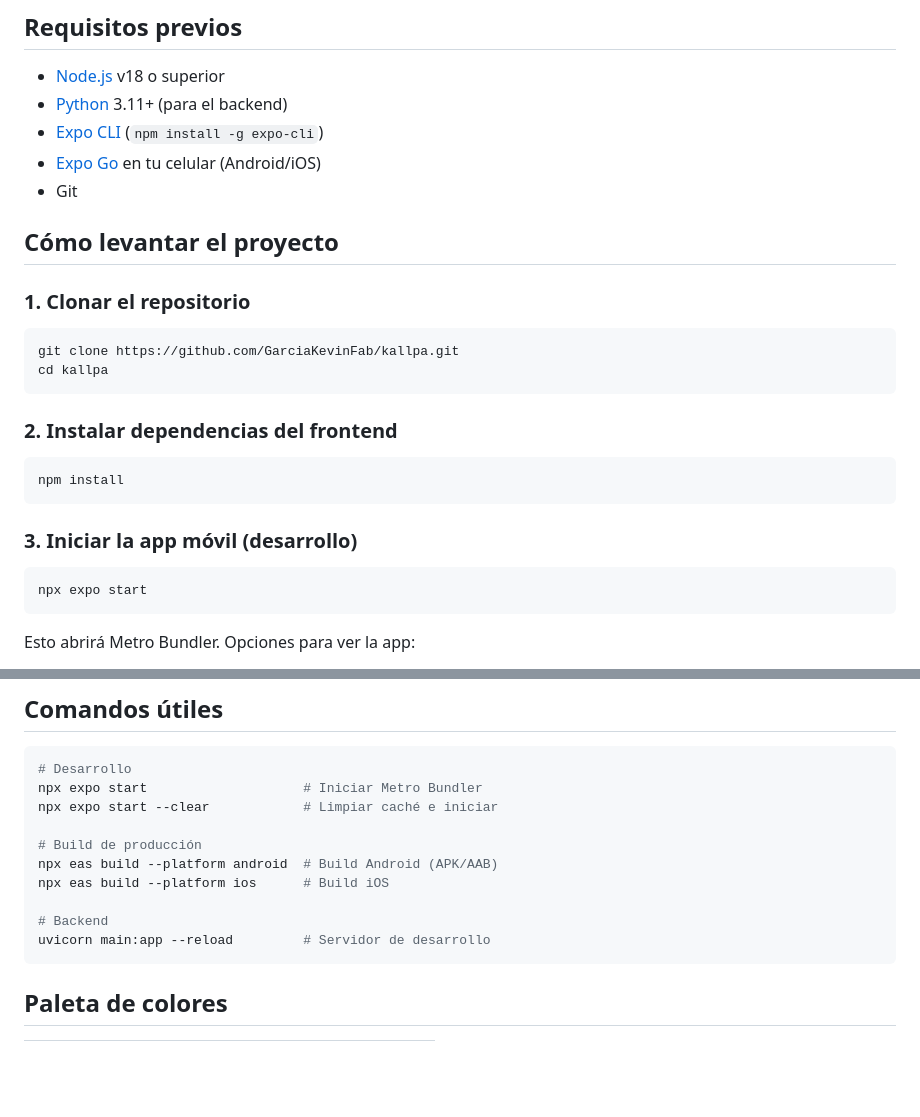
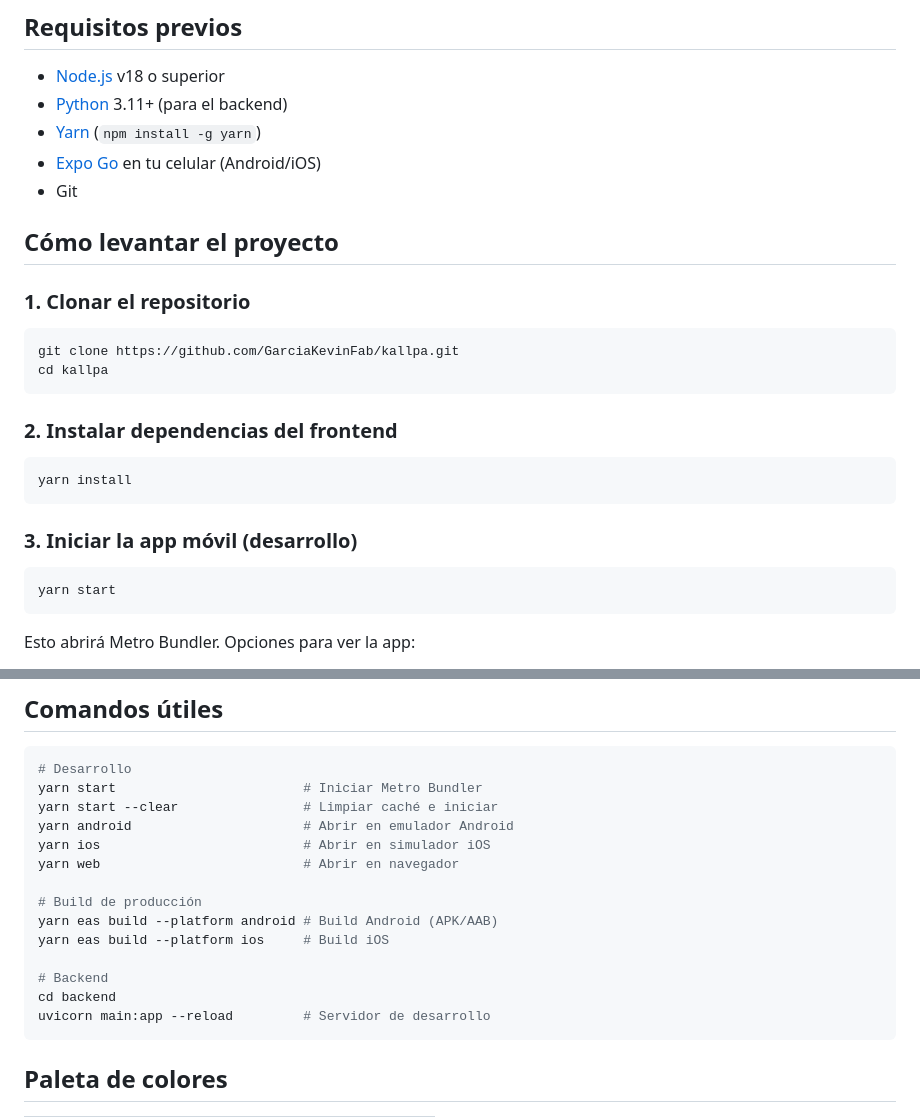
Before and after one commit to GarciaKevinFab/kallpa, a Markdown page: README.md, 2 parts joined by grey strips. GitHub-like rendering; blank space fills up the shorter version.

Commit message:
docs: update README to use yarn instead of npm
Expo projects work better with yarn for dependency resolution.

Co-Authored-By: Claude Opus 4.6 (1M context) <noreply@anthropic.com>

````diff
--- a/README.md
+++ b/README.md
@@ -31,7 +31,7 @@ App de autogestión emocional y prevención en salud mental para estudiantes uni
 
 - [Node.js](https://nodejs.org/) v18 o superior
 - [Python](https://python.org/) 3.11+ (para el backend)
-- [Expo CLI](https://docs.expo.dev/get-started/installation/) (`npm install -g expo-cli`)
+- [Yarn](https://yarnpkg.com/) (`npm install -g yarn`)
 - [Expo Go](https://expo.dev/go) en tu celular (Android/iOS)
 - Git
 
@@ -47,13 +47,13 @@ cd kallpa
 ### 2. Instalar dependencias del frontend
 
 ```bash
-npm install
+yarn install
 ```
 
 ### 3. Iniciar la app móvil (desarrollo)
 
 ```bash
-npx expo start
+yarn start
 ```
 
 Esto abrirá Metro Bundler. Opciones para ver la app:
@@ -124,14 +124,18 @@ kallpa/
 
 ```bash
 # Desarrollo
-npx expo start                    # Iniciar Metro Bundler
-npx expo start --clear            # Limpiar caché e iniciar
+yarn start                        # Iniciar Metro Bundler
+yarn start --clear                # Limpiar caché e iniciar
+yarn android                      # Abrir en emulador Android
+yarn ios                          # Abrir en simulador iOS
+yarn web                          # Abrir en navegador
 
 # Build de producción
-npx eas build --platform android  # Build Android (APK/AAB)
-npx eas build --platform ios      # Build iOS
+yarn eas build --platform android # Build Android (APK/AAB)
+yarn eas build --platform ios     # Build iOS
 
 # Backend
+cd backend
 uvicorn main:app --reload         # Servidor de desarrollo
 ```
 
````
